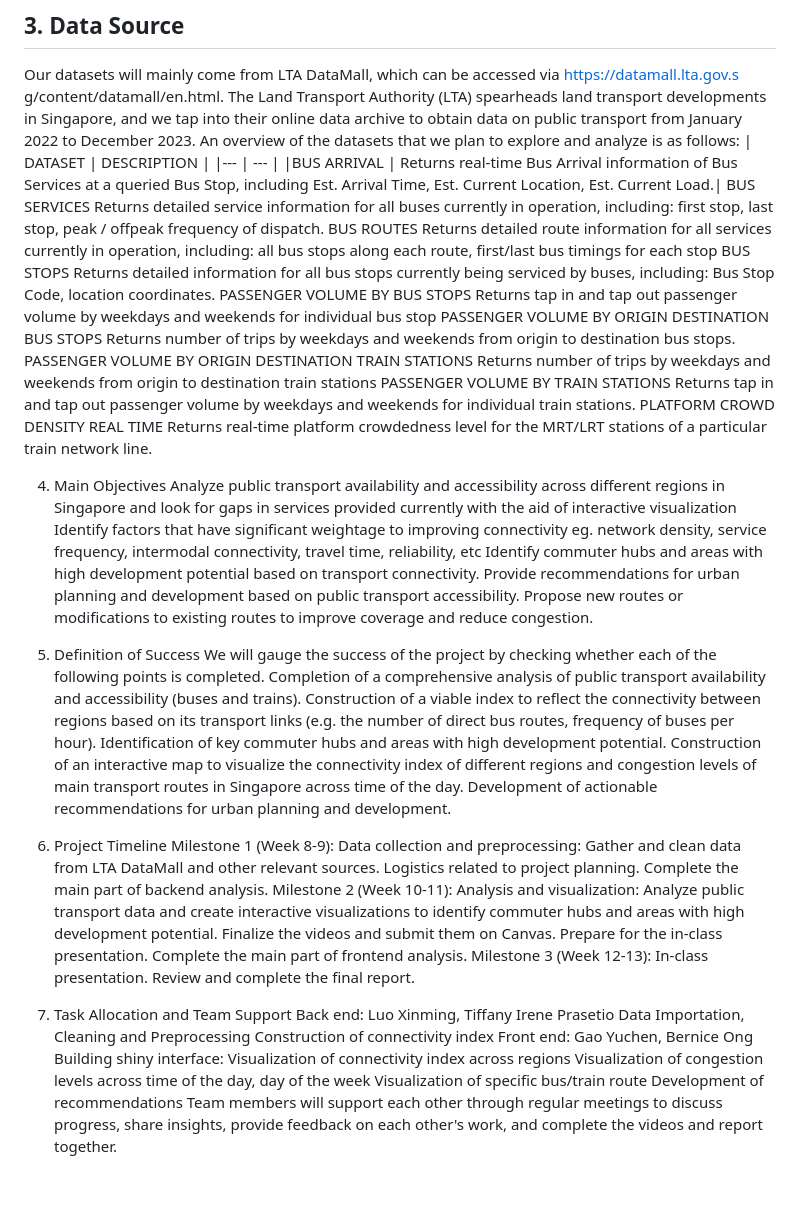
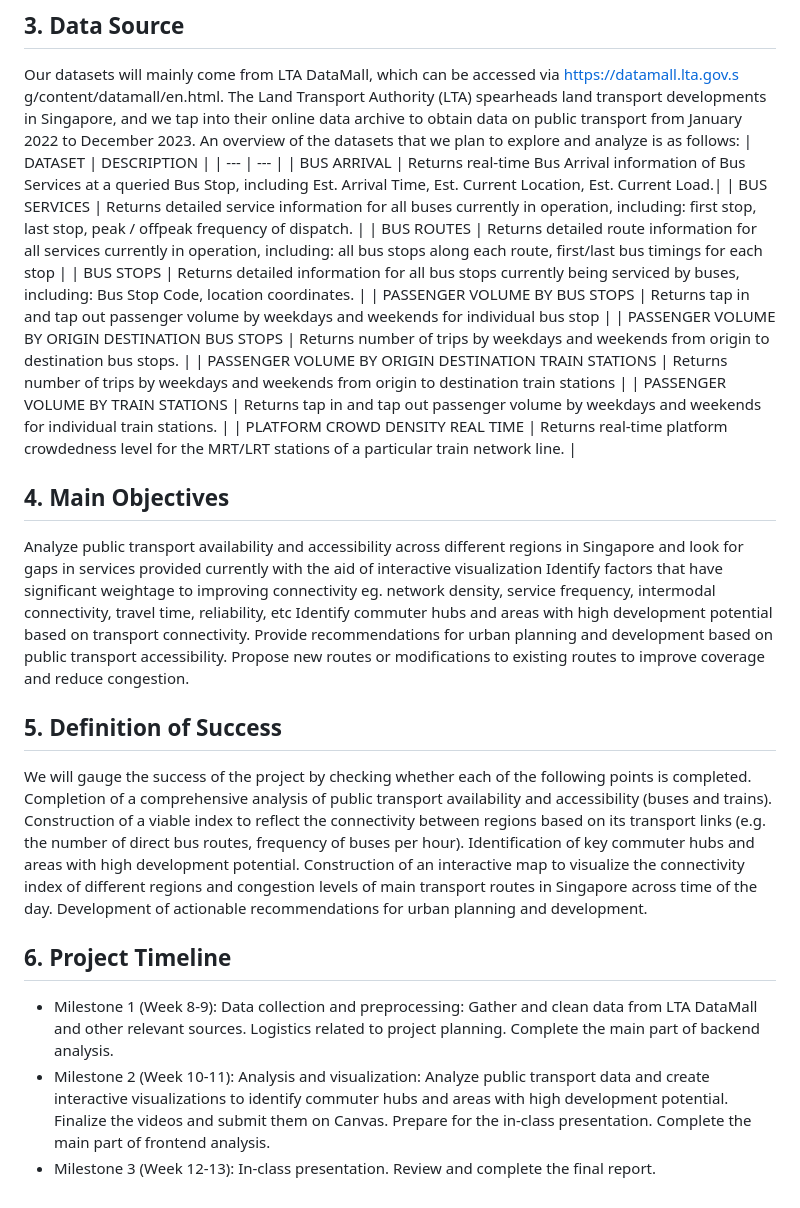
Before and after one commit to kiwi-lemongrass/DSE3101-Enhancing-Urban-Transport, a Markdown page: README.md, the part around one of its changes. Drawn GitHub-style.

```diff
--- a/README.md
+++ b/README.md
@@ -19,30 +19,19 @@ Real estate developers might analyze the data to determine potential locations f
 Our datasets will mainly come from LTA DataMall, which can be accessed via https://datamall.lta.gov.s g/content/datamall/en.html. The Land Transport Authority (LTA) spearheads land transport developments in Singapore, and we tap into their online data archive to obtain data on public transport from January 2022 to December 2023.
 An overview of the datasets that we plan to explore and analyze is as follows:
 | DATASET | DESCRIPTION |
-|--- | --- |
-|BUS ARRIVAL | Returns real-time Bus Arrival information of Bus Services at a queried Bus Stop, including Est. Arrival Time, Est. Current Location, Est. Current Load.|
-BUS SERVICES
-Returns detailed service information for all buses currently in operation, including: first stop, last stop, peak / offpeak frequency of dispatch.
-BUS ROUTES
-Returns detailed route information for all services currently in operation, including: all bus stops along each route, first/last bus timings for each stop
-BUS STOPS
-Returns detailed information for all bus stops currently being serviced by
-buses, including: Bus Stop Code, location coordinates.
-PASSENGER VOLUME BY BUS STOPS
-Returns tap in and tap out passenger volume by weekdays and weekends for individual bus stop
-PASSENGER VOLUME BY ORIGIN DESTINATION BUS STOPS
-Returns number of trips by weekdays and weekends from origin to destination bus stops.
-PASSENGER VOLUME BY ORIGIN DESTINATION TRAIN
-STATIONS
-Returns number of trips by weekdays and weekends from origin to destination train stations
-PASSENGER VOLUME BY TRAIN STATIONS
-Returns tap in and tap out passenger volume by weekdays and weekends for individual train stations.
-PLATFORM CROWD DENSITY REAL TIME
-Returns real-time platform crowdedness level for the MRT/LRT stations of a particular train network line.
+| --- | --- |
+| BUS ARRIVAL | Returns real-time Bus Arrival information of Bus Services at a queried Bus Stop, including Est. Arrival Time, Est. Current Location, Est. Current Load.|
+| BUS SERVICES | Returns detailed service information for all buses currently in operation, including: first stop, last stop, peak / offpeak frequency of dispatch. |
+| BUS ROUTES | Returns detailed route information for all services currently in operation, including: all bus stops along each route, first/last bus timings for each stop |
+| BUS STOPS | Returns detailed information for all bus stops currently being serviced by buses, including: Bus Stop Code, location coordinates. |
+| PASSENGER VOLUME BY BUS STOPS | Returns tap in and tap out passenger volume by weekdays and weekends for individual bus stop |
+| PASSENGER VOLUME BY ORIGIN DESTINATION BUS STOPS | Returns number of trips by weekdays and weekends from origin to destination bus stops. |
+| PASSENGER VOLUME BY ORIGIN DESTINATION TRAIN STATIONS | Returns number of trips by weekdays and weekends from origin to destination train stations |
+| PASSENGER VOLUME BY TRAIN STATIONS | Returns tap in and tap out passenger volume by weekdays and weekends for individual train stations. |
+| PLATFORM CROWD DENSITY REAL TIME | Returns real-time platform crowdedness level for the MRT/LRT stations of a particular train network line. |
 
 
-
-4. Main Objectives
+## 4. Main Objectives
 Analyze public transport availability and accessibility across different regions in Singapore and look for gaps in services provided currently with the aid of interactive visualization
 Identify factors that have significant weightage to improving connectivity eg. network density, service frequency, intermodal connectivity, travel time, reliability, etc
 Identify commuter hubs and areas with high development potential based on transport connectivity.
@@ -50,7 +39,7 @@ Provide recommendations for urban planning and development based on public trans
 Propose new routes or modifications to existing routes to improve coverage and reduce congestion.
 
 
-5. Definition of Success
+## 5. Definition of Success
 We will gauge the success of the project by checking whether each of the following points is completed.
 Completion of a comprehensive analysis of public transport availability and accessibility (buses and trains).
 Construction of a viable index to reflect the connectivity between regions based on its transport links (e.g. the number of direct bus routes, frequency of buses per hour).
@@ -59,20 +48,7 @@ Construction of an interactive map to visualize the connectivity index of differ
 Development of actionable recommendations for urban planning and development.
 
 
-6. Project Timeline
-Milestone 1 (Week 8-9): Data collection and preprocessing: Gather and clean data from LTA DataMall and other relevant sources. Logistics related to project planning. Complete the main part of backend analysis.
-Milestone 2 (Week 10-11): Analysis and visualization: Analyze public transport data and create interactive visualizations to identify commuter hubs and areas with high development potential. Finalize the videos and submit them on Canvas. Prepare for the in-class presentation. Complete the main part of frontend analysis.
-Milestone 3 (Week 12-13): In-class presentation. Review and complete the final report.
-
-
-7. Task Allocation and Team Support
-Back end: Luo Xinming, Tiffany Irene Prasetio
-Data Importation, Cleaning and Preprocessing
-Construction of connectivity index
-Front end: Gao Yuchen, Bernice Ong
-Building shiny interface:
-Visualization of connectivity index across regions
-Visualization of congestion levels across time of the day, day of the week
-Visualization of specific bus/train route
-Development of recommendations
-Team members will support each other through regular meetings to discuss progress, share insights, provide feedback on each other's work, and complete the videos and report together.
+## 6. Project Timeline
+- Milestone 1 (Week 8-9): Data collection and preprocessing: Gather and clean data from LTA DataMall and other relevant sources. Logistics related to project planning. Complete the main part of backend analysis.
+- Milestone 2 (Week 10-11): Analysis and visualization: Analyze public transport data and create interactive visualizations to identify commuter hubs and areas with high development potential. Finalize the videos and submit them on Canvas. Prepare for the in-class presentation. Complete the main part of frontend analysis.
+- Milestone 3 (Week 12-13): In-class presentation. Review and complete the final report.
```
Also changed, not shown: other parts of README.md (+1 -1 lines).
